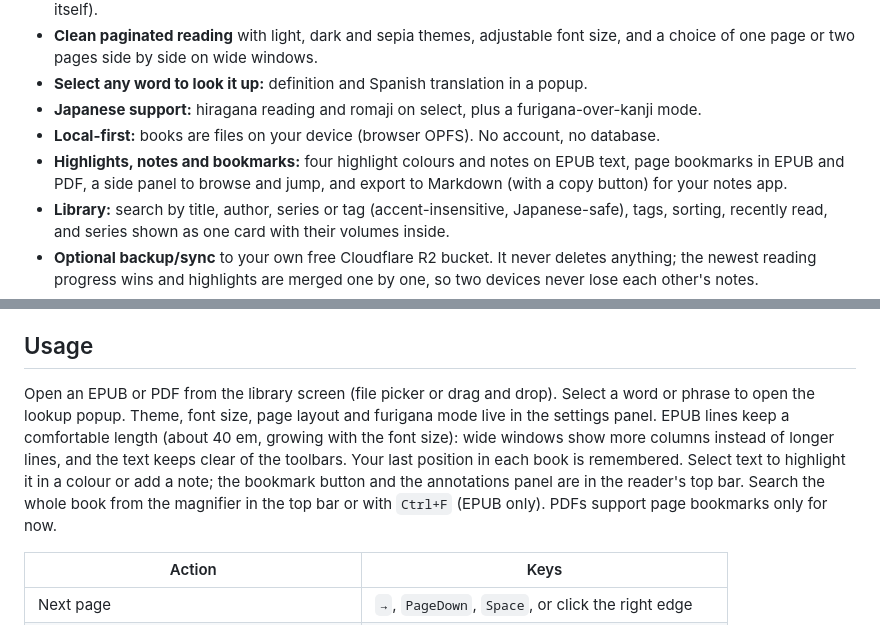
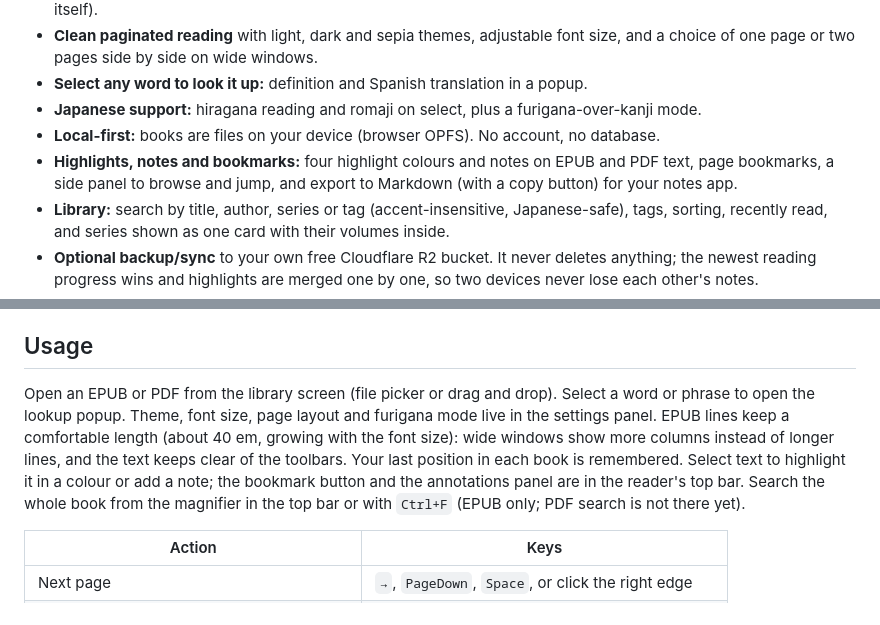
Before and after one commit to ShiroKuro-hen/simple-reader, a Markdown page: README.md, 2 parts joined by grey strips. Drawn GitHub-style.

Commit message:
README: PDF highlights
Co-Authored-By: Claude Sonnet 5.5 <noreply@anthropic.com>

```diff
--- a/README.md
+++ b/README.md
@@ -30,7 +30,7 @@ Most readers either do a lot and get in the way, or do little and send your libr
 - **Select any word to look it up:** definition and Spanish translation in a popup.
 - **Japanese support:** hiragana reading and romaji on select, plus a furigana-over-kanji mode.
 - **Local-first:** books are files on your device (browser OPFS). No account, no database.
-- **Highlights, notes and bookmarks:** four highlight colours and notes on EPUB text, page bookmarks in EPUB and PDF, a side panel to browse and jump, and export to Markdown (with a copy button) for your notes app.
+- **Highlights, notes and bookmarks:** four highlight colours and notes on EPUB and PDF text, page bookmarks, a side panel to browse and jump, and export to Markdown (with a copy button) for your notes app.
 - **Library:** search by title, author, series or tag (accent-insensitive, Japanese-safe), tags, sorting, recently read, and series shown as one card with their volumes inside.
 - **Optional backup/sync** to your own free Cloudflare R2 bucket. It never deletes anything; the newest reading progress wins and highlights are merged one by one, so two devices never lose each other's notes.
 - **Installable and offline:** a PWA that opens without a connection once visited. Japanese reading works offline after the first Japanese lookup.
@@ -56,7 +56,7 @@ Run the unit tests with `npm test` and the real-browser suites (Chromium via Pla
 
 ## Usage
 
-Open an EPUB or PDF from the library screen (file picker or drag and drop). Select a word or phrase to open the lookup popup. Theme, font size, page layout and furigana mode live in the settings panel. EPUB lines keep a comfortable length (about 40 em, growing with the font size): wide windows show more columns instead of longer lines, and the text keeps clear of the toolbars. Your last position in each book is remembered. Select text to highlight it in a colour or add a note; the bookmark button and the annotations panel are in the reader's top bar. Search the whole book from the magnifier in the top bar or with `Ctrl+F` (EPUB only). PDFs support page bookmarks only for now.
+Open an EPUB or PDF from the library screen (file picker or drag and drop). Select a word or phrase to open the lookup popup. Theme, font size, page layout and furigana mode live in the settings panel. EPUB lines keep a comfortable length (about 40 em, growing with the font size): wide windows show more columns instead of longer lines, and the text keeps clear of the toolbars. Your last position in each book is remembered. Select text to highlight it in a colour or add a note; the bookmark button and the annotations panel are in the reader's top bar. Search the whole book from the magnifier in the top bar or with `Ctrl+F` (EPUB only; PDF search is not there yet).
 
 | Action | Keys |
 |---|---|
```
